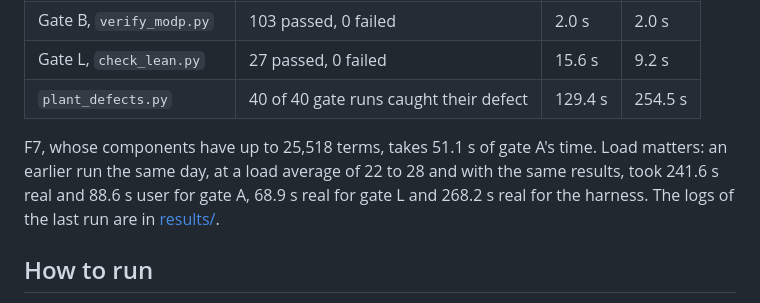
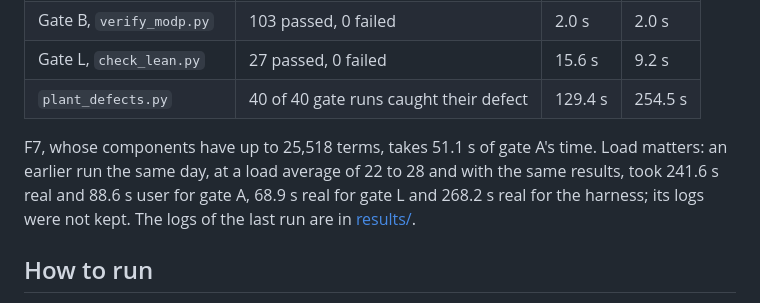
Before and after one commit to incrediblecrab/learning-jacobian-conjecture, a Markdown page: README.md, the part around the change. GitHub-like rendering.

Commit message:
README: say the earlier high-load run's logs were not kept

```diff
--- a/README.md
+++ b/README.md
@@ -63,7 +63,7 @@ Measured on September 25, 2026 on an 11-core arm64 Mac shared with other jobs, a
 | Gate L, `check_lean.py` | 27 passed, 0 failed | 15.6 s | 9.2 s |
 | `plant_defects.py` | 40 of 40 gate runs caught their defect | 129.4 s | 254.5 s |
 
-F7, whose components have up to 25,518 terms, takes 51.1 s of gate A's time. Load matters: an earlier run the same day, at a load average of 22 to 28 and with the same results, took 241.6 s real and 88.6 s user for gate A, 68.9 s real for gate L and 268.2 s real for the harness. The logs of the last run are in [results/](09-25-26-verify-gao-keller-counterexamples/results/).
+F7, whose components have up to 25,518 terms, takes 51.1 s of gate A's time. Load matters: an earlier run the same day, at a load average of 22 to 28 and with the same results, took 241.6 s real and 88.6 s user for gate A, 68.9 s real for gate L and 268.2 s real for the harness; its logs were not kept. The logs of the last run are in [results/](09-25-26-verify-gao-keller-counterexamples/results/).
 
 ## How to run
 
```
